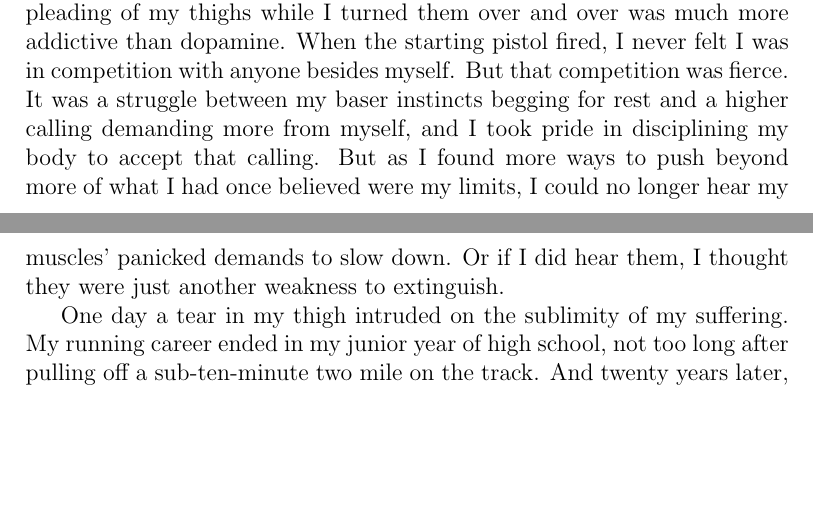
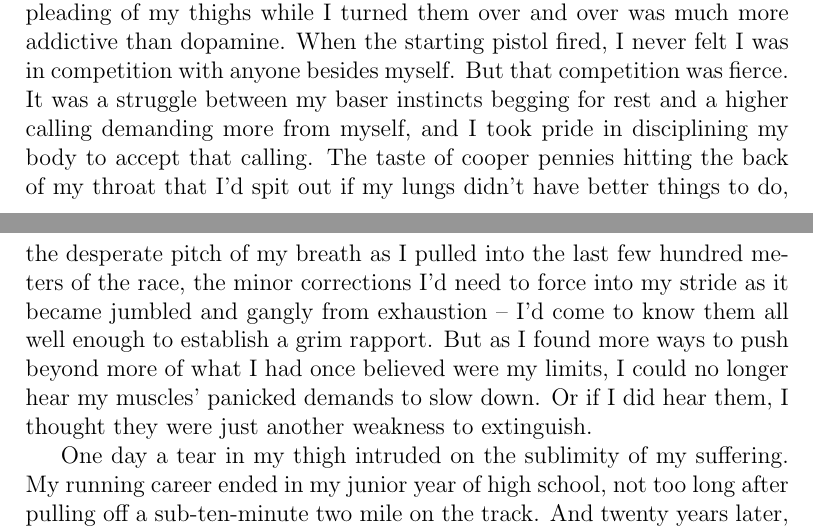
Before and after one commit to waltaskew/writing, a LaTeX book (southern_running/southern_running.tex): two parts of pages 5 and 6 of 7, joined at a grey line, cut so that both start at the same text, the shorter picture padded with empty space. Compiled offline with pdfLaTeX.

Commit message:
copper pennies

```diff
--- a/southern_running/southern_running.tex
+++ b/southern_running/southern_running.tex
@@ -268,6 +268,12 @@ But that competition was fierce.
 It was a struggle between my baser instincts begging for rest and a
 higher calling demanding more from myself, and I took pride in
 disciplining my body to accept that calling.
+The taste of cooper pennies hitting the back of my throat that I'd
+spit out if my lungs didn't have better things to do, the desperate
+pitch of my breath as I pulled into the last few hundred meters of the
+race, the minor corrections I'd need to force into my stride as it
+became jumbled and gangly from exhaustion -- I'd come to know them
+all well enough to establish a grim rapport.
 But as I found more ways to push beyond more of what I had once
 believed were my limits, I could no longer hear my muscles' panicked
 demands to slow down.
```
Also changed, not shown: southern_running/southern_running.pdf.
